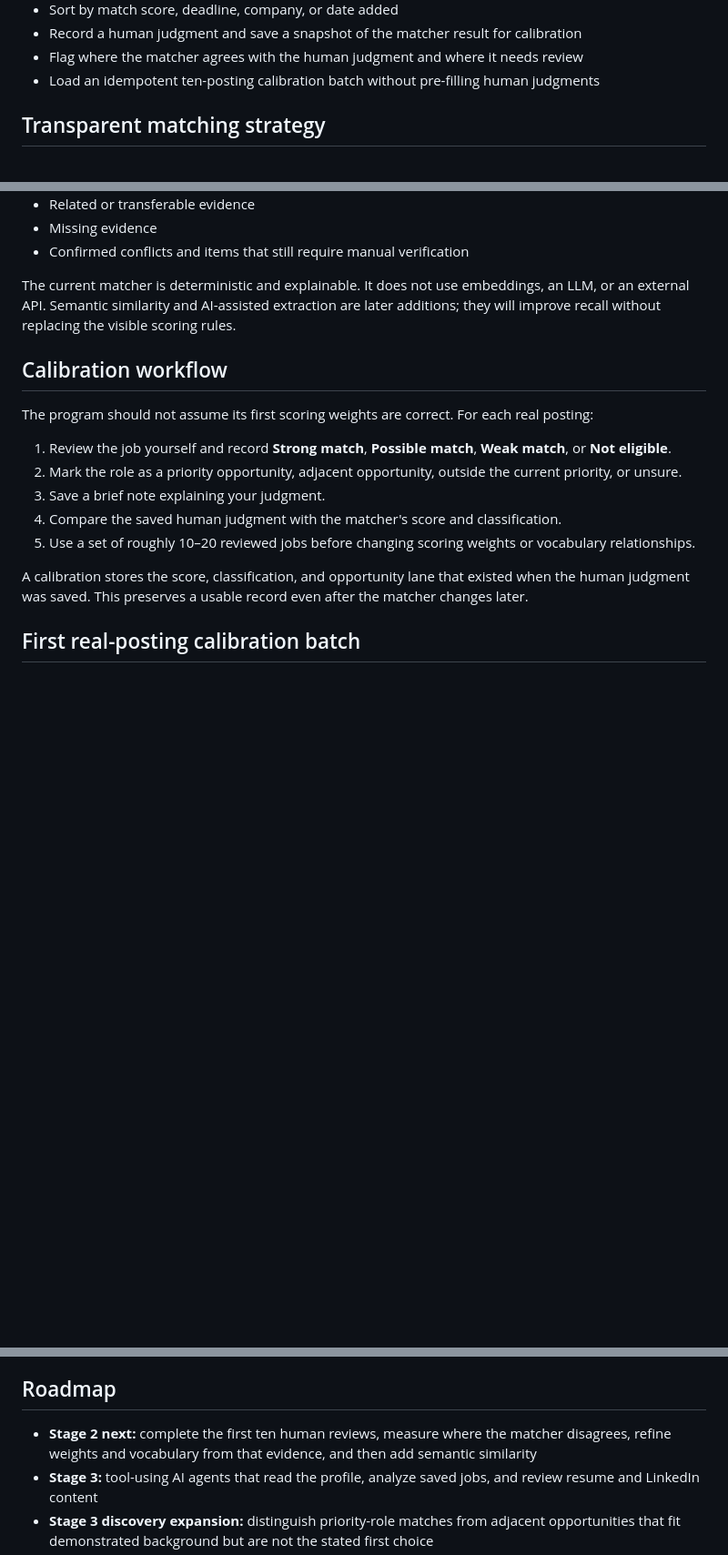
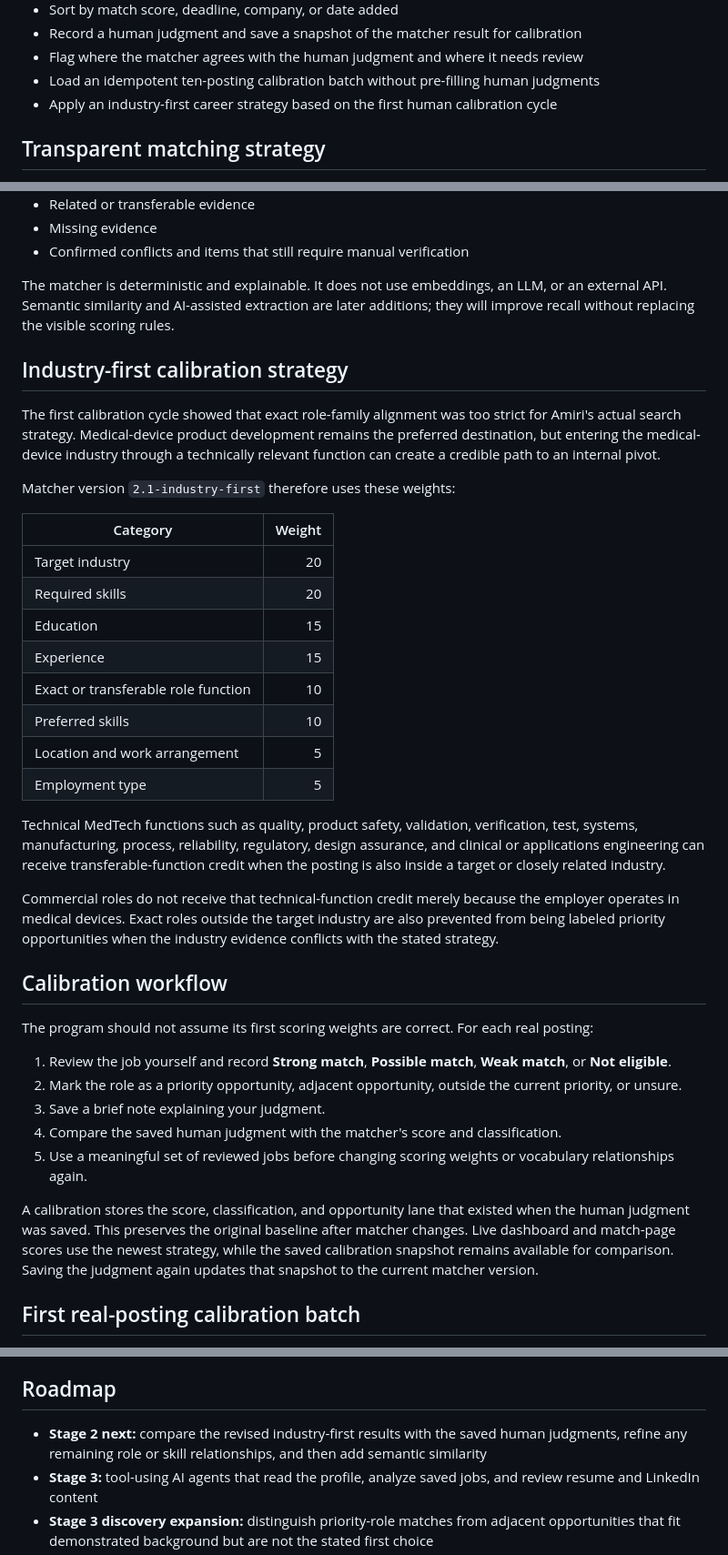
Before and after one commit to aprescod12/personal-job-finder, a Markdown page: README.md, 3 parts joined by grey strips. Shown at 91% size. GitHub-like rendering; blank space fills up the shorter version.

Commit message:
Document industry-first calibration strategy

```diff
--- a/README.md
+++ b/README.md
@@ -34,6 +34,7 @@ A learning-first Django application for collecting, reviewing, and prioritizing
 - Record a human judgment and save a snapshot of the matcher result for calibration
 - Flag where the matcher agrees with the human judgment and where it needs review
 - Load an idempotent ten-posting calibration batch without pre-filling human judgments
+- Apply an industry-first career strategy based on the first human calibration cycle
 
 ## Transparent matching strategy
 
@@ -53,7 +54,28 @@ Each result shows:
 - Missing evidence
 - Confirmed conflicts and items that still require manual verification
 
-The current matcher is deterministic and explainable. It does not use embeddings, an LLM, or an external API. Semantic similarity and AI-assisted extraction are later additions; they will improve recall without replacing the visible scoring rules.
+The matcher is deterministic and explainable. It does not use embeddings, an LLM, or an external API. Semantic similarity and AI-assisted extraction are later additions; they will improve recall without replacing the visible scoring rules.
+
+## Industry-first calibration strategy
+
+The first calibration cycle showed that exact role-family alignment was too strict for Amiri's actual search strategy. Medical-device product development remains the preferred destination, but entering the medical-device industry through a technically relevant function can create a credible path to an internal pivot.
+
+Matcher version `2.1-industry-first` therefore uses these weights:
+
+| Category | Weight |
+|---|---:|
+| Target industry | 20 |
+| Required skills | 20 |
+| Education | 15 |
+| Experience | 15 |
+| Exact or transferable role function | 10 |
+| Preferred skills | 10 |
+| Location and work arrangement | 5 |
+| Employment type | 5 |
+
+Technical MedTech functions such as quality, product safety, validation, verification, test, systems, manufacturing, process, reliability, regulatory, design assurance, and clinical or applications engineering can receive transferable-function credit when the posting is also inside a target or closely related industry.
+
+Commercial roles do not receive that technical-function credit merely because the employer operates in medical devices. Exact roles outside the target industry are also prevented from being labeled priority opportunities when the industry evidence conflicts with the stated strategy.
 
 ## Calibration workflow
 
@@ -63,9 +85,9 @@ The program should not assume its first scoring weights are correct. For each re
 2. Mark the role as a priority opportunity, adjacent opportunity, outside the current priority, or unsure.
 3. Save a brief note explaining your judgment.
 4. Compare the saved human judgment with the matcher's score and classification.
-5. Use a set of roughly 10–20 reviewed jobs before changing scoring weights or vocabulary relationships.
+5. Use a meaningful set of reviewed jobs before changing scoring weights or vocabulary relationships again.
 
-A calibration stores the score, classification, and opportunity lane that existed when the human judgment was saved. This preserves a usable record even after the matcher changes later.
+A calibration stores the score, classification, and opportunity lane that existed when the human judgment was saved. This preserves the original baseline after matcher changes. Live dashboard and match-page scores use the newest strategy, while the saved calibration snapshot remains available for comparison. Saving the judgment again updates that snapshot to the current matcher version.
 
 ## First real-posting calibration batch
 
@@ -121,7 +143,7 @@ The `JobPosting`, `JobRequirement`, `CareerProfile`, and `JobCalibration` models
 
 ## Roadmap
 
-- **Stage 2 next:** complete the first ten human reviews, measure where the matcher disagrees, refine weights and vocabulary from that evidence, and then add semantic similarity
+- **Stage 2 next:** compare the revised industry-first results with the saved human judgments, refine any remaining role or skill relationships, and then add semantic similarity
 - **Stage 3:** tool-using AI agents that read the profile, analyze saved jobs, and review resume and LinkedIn content
 - **Stage 3 discovery expansion:** distinguish priority-role matches from adjacent opportunities that fit demonstrated background but are not the stated first choice
 - **Stage 4:** external job discovery, semantic retrieval, deduplication, scheduled searches, and notifications
```
